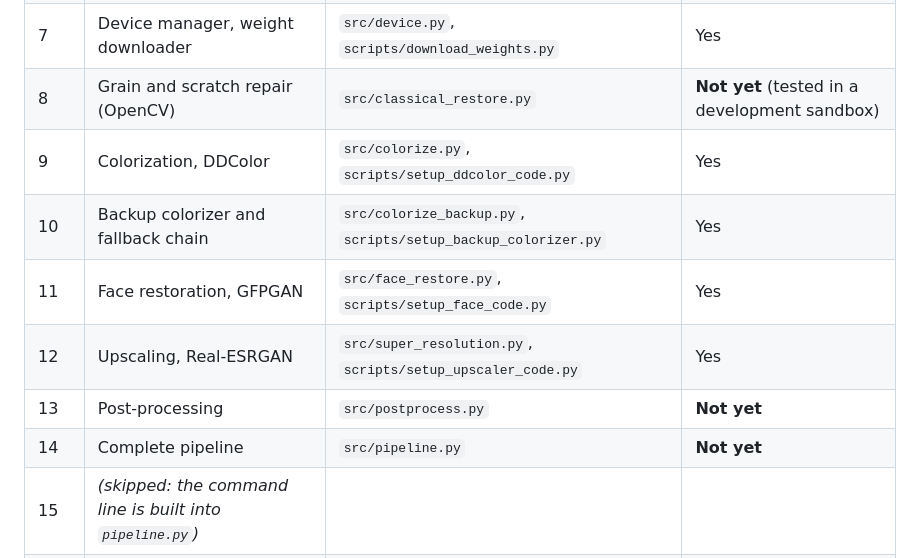
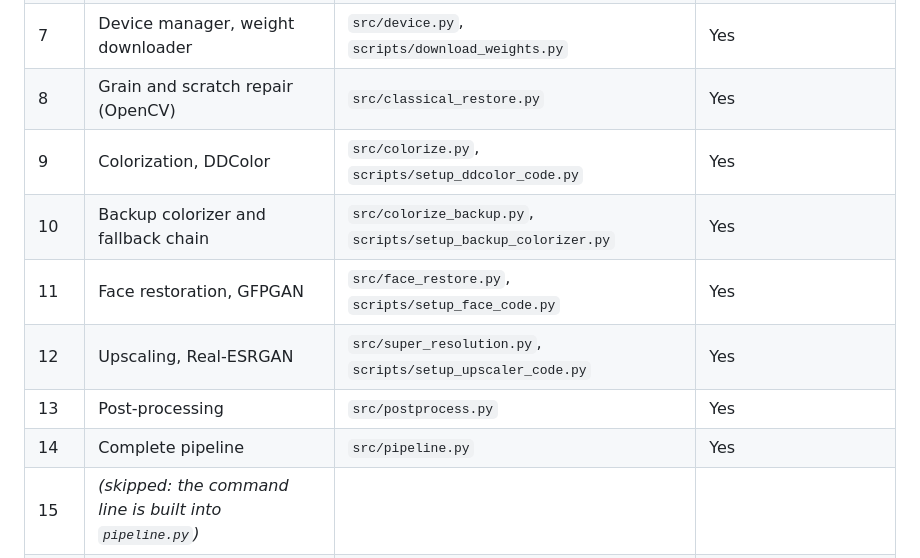
Before and after one commit to Hari-jith/AI-Photo-Restoration, a Markdown page: README.md, the part around the change. Drawn GitHub-style.

Commit message:
Update README with status of features to 'Yes'

```diff
--- a/README.md
+++ b/README.md
@@ -55,13 +55,13 @@ heavily cracked portrait. There are no PSNR/SSIM numbers and no benchmark set ye
 | 5 | Photo analysis | `src/analysis.py` | Yes |
 | 6 | Preprocessing | `src/preprocessing.py` | Yes |
 | 7 | Device manager, weight downloader | `src/device.py`, `scripts/download_weights.py` | Yes |
-| 8 | Grain and scratch repair (OpenCV) | `src/classical_restore.py` | **Not yet** (tested in a development sandbox) |
+| 8 | Grain and scratch repair (OpenCV) | `src/classical_restore.py` | Yes |
 | 9 | Colorization, DDColor | `src/colorize.py`, `scripts/setup_ddcolor_code.py` | Yes |
 | 10 | Backup colorizer and fallback chain | `src/colorize_backup.py`, `scripts/setup_backup_colorizer.py` | Yes |
 | 11 | Face restoration, GFPGAN | `src/face_restore.py`, `scripts/setup_face_code.py` | Yes |
 | 12 | Upscaling, Real-ESRGAN | `src/super_resolution.py`, `scripts/setup_upscaler_code.py` | Yes |
-| 13 | Post-processing | `src/postprocess.py` | **Not yet** |
-| 14 | Complete pipeline | `src/pipeline.py` | **Not yet** |
+| 13 | Post-processing | `src/postprocess.py` | Yes |
+| 14 | Complete pipeline | `src/pipeline.py` | Yes |
 | 15 | *(skipped: the command line is built into `pipeline.py`)* | | |
 | 16-25 | Evaluation, website, tests, packaging | | Planned |
 
```
